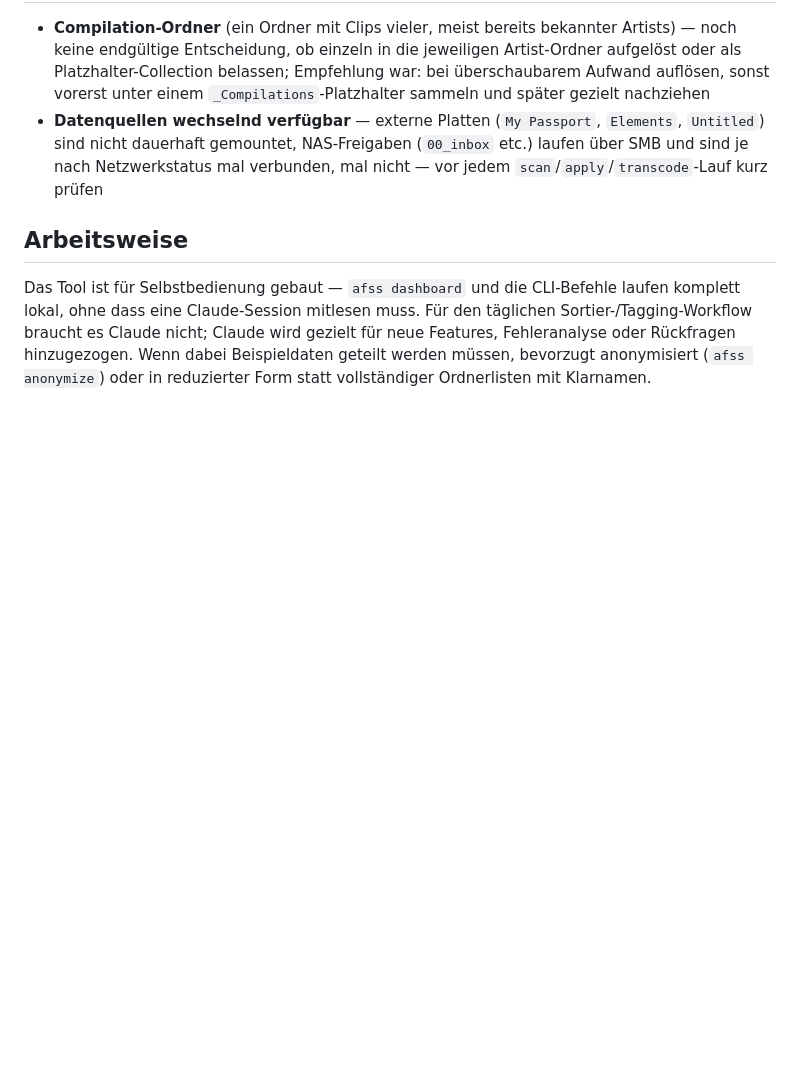
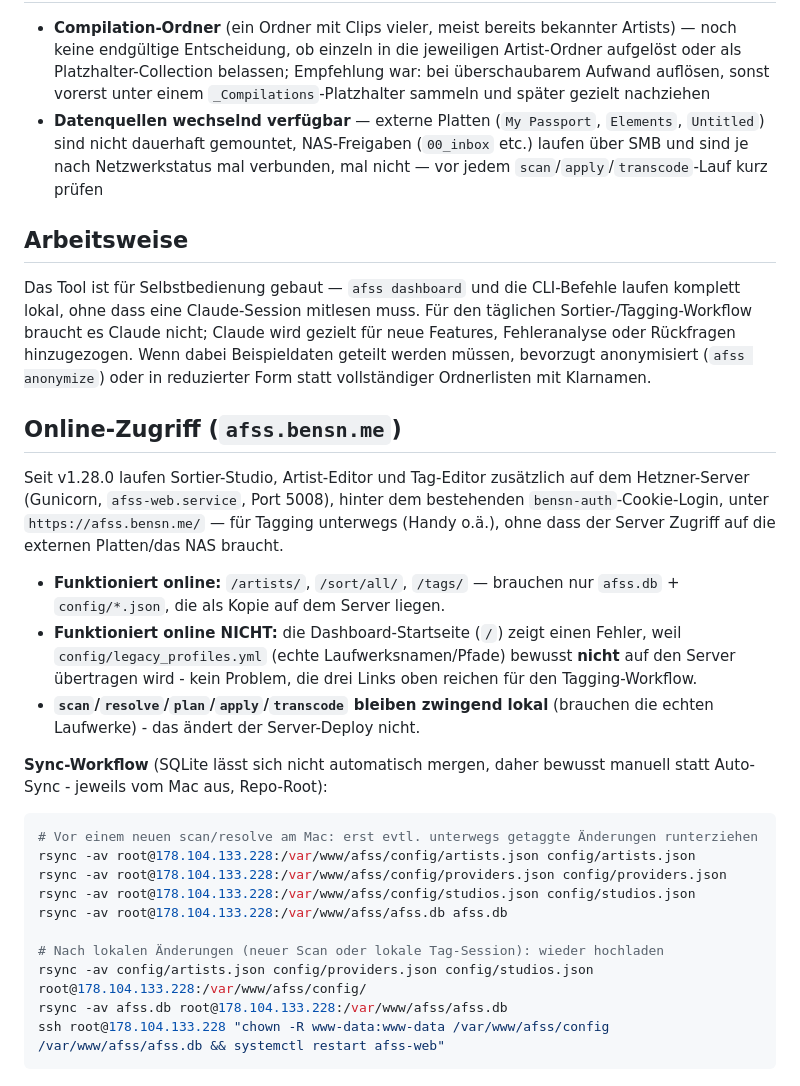
Before and after one commit to BBBensn/AFSS-Tool, a Markdown page: docs/AFSS-Tool.md, the part around the change. Drawn GitHub-style; blank space fills up the shorter version.

Commit message:
docs: document the afss.bensn.me deploy and Mac<->server sync workflow
Infra-only follow-up to v1.28.0 - no code changed, just recording how
the actual deployment turned out (URL, what does/doesn't work online
and why, the manual rsync commands for keeping afss.db/config in sync
in both directions) so a future session doesn't have to rediscover it.

Co-Authored-By: Claude Sonnet 5 <noreply@anthropic.com>

````diff
--- a/docs/AFSS-Tool.md
+++ b/docs/AFSS-Tool.md
@@ -135,3 +135,34 @@ lokal, ohne dass eine Claude-Session mitlesen muss. Für den täglichen Sortier-
 braucht es Claude nicht; Claude wird gezielt für neue Features, Fehleranalyse oder Rückfragen
 hinzugezogen. Wenn dabei Beispieldaten geteilt werden müssen, bevorzugt anonymisiert
 (`afss anonymize`) oder in reduzierter Form statt vollständiger Ordnerlisten mit Klarnamen.
+
+## Online-Zugriff (`afss.bensn.me`)
+
+Seit v1.28.0 laufen Sortier-Studio, Artist-Editor und Tag-Editor zusätzlich auf dem Hetzner-Server
+(Gunicorn, `afss-web.service`, Port 5008), hinter dem bestehenden `bensn-auth`-Cookie-Login, unter
+`https://afss.bensn.me/` — für Tagging unterwegs (Handy o.ä.), ohne dass der Server Zugriff auf die
+externen Platten/das NAS braucht.
+
+- **Funktioniert online:** `/artists/`, `/sort/all/`, `/tags/` — brauchen nur `afss.db` +
+  `config/*.json`, die als Kopie auf dem Server liegen.
+- **Funktioniert online NICHT:** die Dashboard-Startseite (`/`) zeigt einen Fehler, weil
+  `config/legacy_profiles.yml` (echte Laufwerksnamen/Pfade) bewusst **nicht** auf den Server
+  übertragen wird - kein Problem, die drei Links oben reichen für den Tagging-Workflow.
+- **`scan`/`resolve`/`plan`/`apply`/`transcode` bleiben zwingend lokal** (brauchen die echten
+  Laufwerke) - das ändert der Server-Deploy nicht.
+
+**Sync-Workflow** (SQLite lässt sich nicht automatisch mergen, daher bewusst manuell statt
+Auto-Sync - jeweils vom Mac aus, Repo-Root):
+
+```bash
+# Vor einem neuen scan/resolve am Mac: erst evtl. unterwegs getaggte Änderungen runterziehen
+rsync -av root@178.104.133.228:/var/www/afss/config/artists.json config/artists.json
+rsync -av root@178.104.133.228:/var/www/afss/config/providers.json config/providers.json
+rsync -av root@178.104.133.228:/var/www/afss/config/studios.json config/studios.json
+rsync -av root@178.104.133.228:/var/www/afss/afss.db afss.db
+
+# Nach lokalen Änderungen (neuer Scan oder lokale Tag-Session): wieder hochladen
+rsync -av config/artists.json config/providers.json config/studios.json root@178.104.133.228:/var/www/afss/config/
+rsync -av afss.db root@178.104.133.228:/var/www/afss/afss.db
+ssh root@178.104.133.228 "chown -R www-data:www-data /var/www/afss/config /var/www/afss/afss.db && systemctl restart afss-web"
+```
````
Also changed, not shown: CLAUDE.md (+2 -0 lines).
